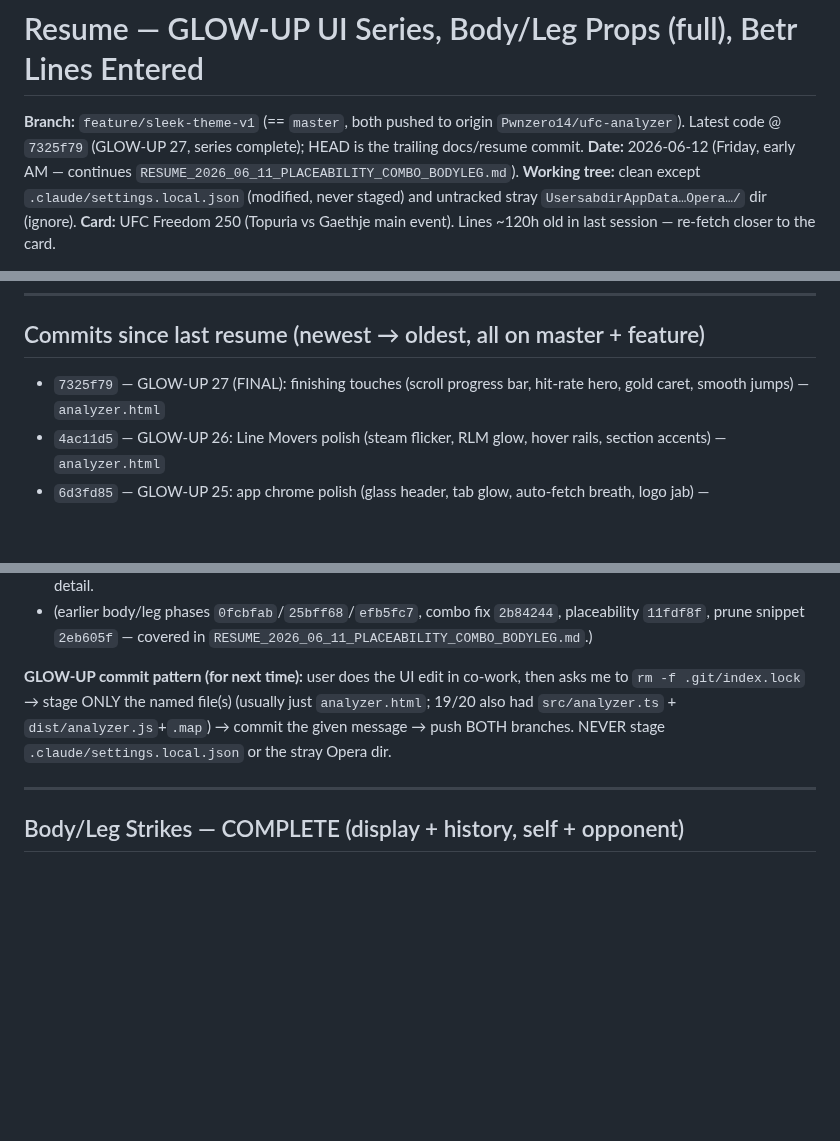
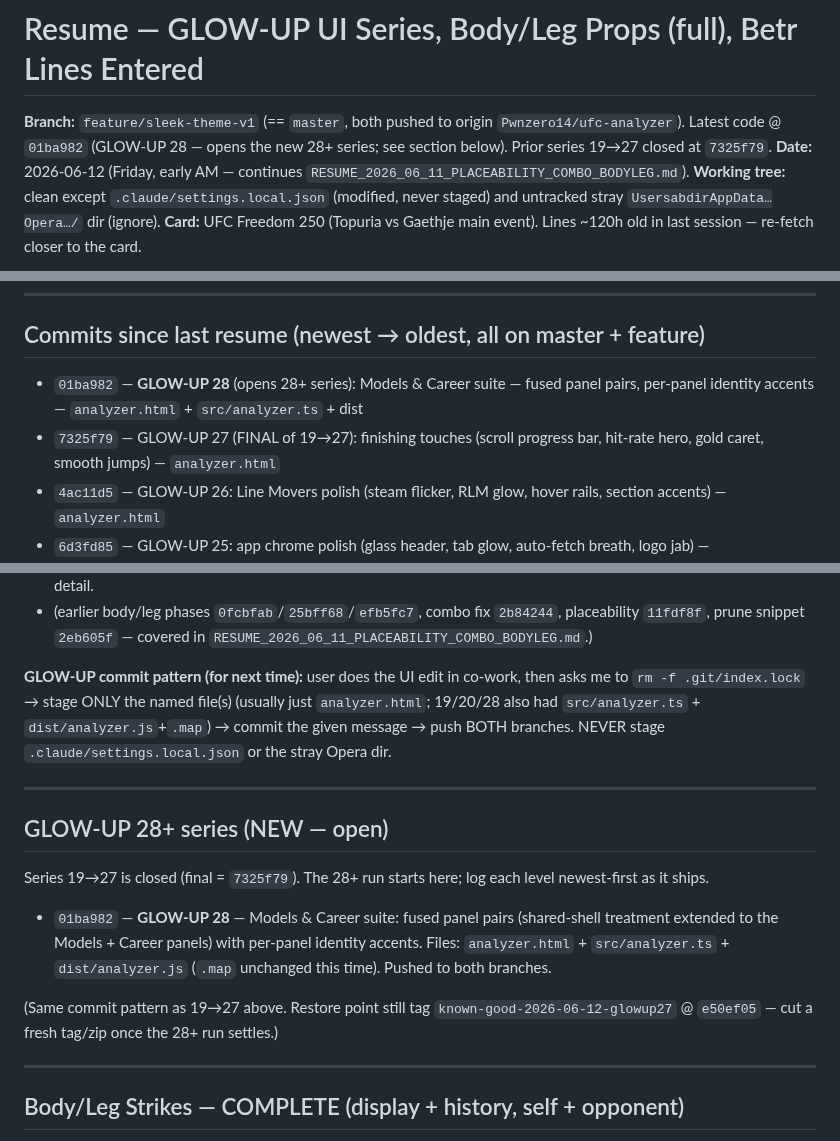
Before and after one commit to Pwnzero14/ufc-analyzer, a Markdown page: RESUME_2026_06_12_GLOWUPS_BETR_BODYLEG.md, 3 parts joined by grey strips. Rendered like a GitHub page; blank space fills up the shorter version.

Commit message:
docs: open GLOW-UP 28+ series section in resume (HEAD @ glowup28)

```diff
--- a/RESUME_2026_06_12_GLOWUPS_BETR_BODYLEG.md
+++ b/RESUME_2026_06_12_GLOWUPS_BETR_BODYLEG.md
@@ -1,6 +1,6 @@
 # Resume — GLOW-UP UI Series, Body/Leg Props (full), Betr Lines Entered
 
-**Branch:** `feature/sleek-theme-v1` (== `master`, both pushed to origin `Pwnzero14/ufc-analyzer`). Latest code @ `7325f79` (GLOW-UP 27, series complete); HEAD is the trailing docs/resume commit.
+**Branch:** `feature/sleek-theme-v1` (== `master`, both pushed to origin `Pwnzero14/ufc-analyzer`). Latest code @ `01ba982` (GLOW-UP 28 — opens the new 28+ series; see section below). Prior series 19→27 closed at `7325f79`.
 **Date:** 2026-06-12 (Friday, early AM — continues `RESUME_2026_06_11_PLACEABILITY_COMBO_BODYLEG.md`).
 **Working tree:** clean except `.claude/settings.local.json` (modified, never staged) and untracked stray `UsersabdirAppData…Opera…/` dir (ignore).
 **Card:** UFC Freedom 250 (Topuria vs Gaethje main event). Lines ~120h old in last session — re-fetch closer to the card.
@@ -18,7 +18,8 @@ Three workstreams since the last resume, all shipped + pushed to both branches:
 
 ## Commits since last resume (newest → oldest, all on master + feature)
 
-- `7325f79` — GLOW-UP 27 (FINAL): finishing touches (scroll progress bar, hit-rate hero, gold caret, smooth jumps) — `analyzer.html`
+- `01ba982` — **GLOW-UP 28** (opens 28+ series): Models & Career suite — fused panel pairs, per-panel identity accents — `analyzer.html` + `src/analyzer.ts` + dist
+- `7325f79` — GLOW-UP 27 (FINAL of 19→27): finishing touches (scroll progress bar, hit-rate hero, gold caret, smooth jumps) — `analyzer.html`
 - `4ac11d5` — GLOW-UP 26: Line Movers polish (steam flicker, RLM glow, hover rails, section accents) — `analyzer.html`
 - `6d3fd85` — GLOW-UP 25: app chrome polish (glass header, tab glow, auto-fetch breath, logo jab) — `analyzer.html`
 - `149c37b` — GLOW-UP 24: Best Picks podium (medal ranks, hero #1 row, entrance stagger) — `analyzer.html`
@@ -30,7 +31,17 @@ Three workstreams since the last resume, all shipped + pushed to both branches:
 - `896e85c` — **feat(props): opponent body/leg history panels** (cache v50→v51) — see prior resume for the 5-step detail.
 - (earlier body/leg phases `0fcbfab`/`25bff68`/`efb5fc7`, combo fix `2b84244`, placeability `11fdf8f`, prune snippet `2eb605f` — covered in `RESUME_2026_06_11_PLACEABILITY_COMBO_BODYLEG.md`.)
 
-**GLOW-UP commit pattern (for next time):** user does the UI edit in co-work, then asks me to `rm -f .git/index.lock` → stage ONLY the named file(s) (usually just `analyzer.html`; 19/20 also had `src/analyzer.ts` + `dist/analyzer.js`+`.map`) → commit the given message → push BOTH branches. NEVER stage `.claude/settings.local.json` or the stray Opera dir.
+**GLOW-UP commit pattern (for next time):** user does the UI edit in co-work, then asks me to `rm -f .git/index.lock` → stage ONLY the named file(s) (usually just `analyzer.html`; 19/20/28 also had `src/analyzer.ts` + `dist/analyzer.js`+`.map`) → commit the given message → push BOTH branches. NEVER stage `.claude/settings.local.json` or the stray Opera dir.
+
+---
+
+## GLOW-UP 28+ series (NEW — open)
+
+Series 19→27 is closed (final = `7325f79`). The 28+ run starts here; log each level newest-first as it ships.
+
+- `01ba982` — **GLOW-UP 28** — Models & Career suite: fused panel pairs (shared-shell treatment extended to the Models + Career panels) with per-panel identity accents. Files: `analyzer.html` + `src/analyzer.ts` + `dist/analyzer.js` (`.map` unchanged this time). Pushed to both branches.
+
+(Same commit pattern as 19→27 above. Restore point still tag `known-good-2026-06-12-glowup27` @ `e50ef05` — cut a fresh tag/zip once the 28+ run settles.)
 
 ---
 
```
